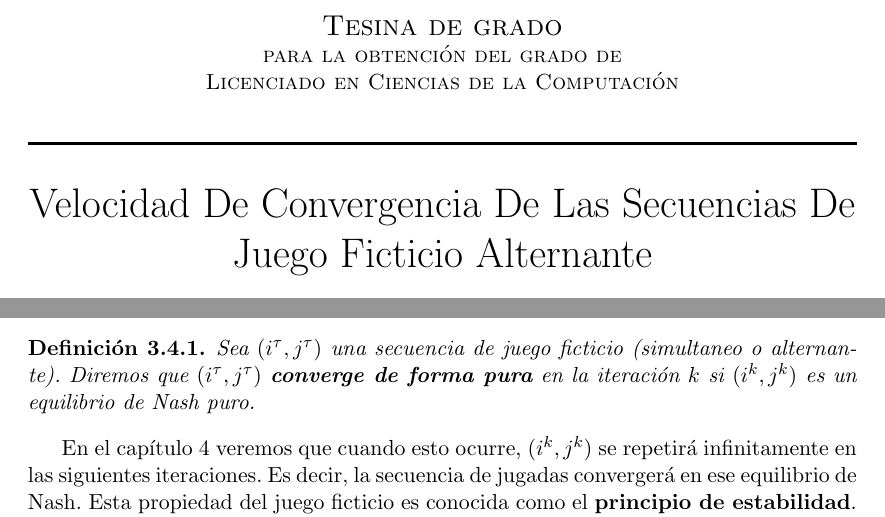
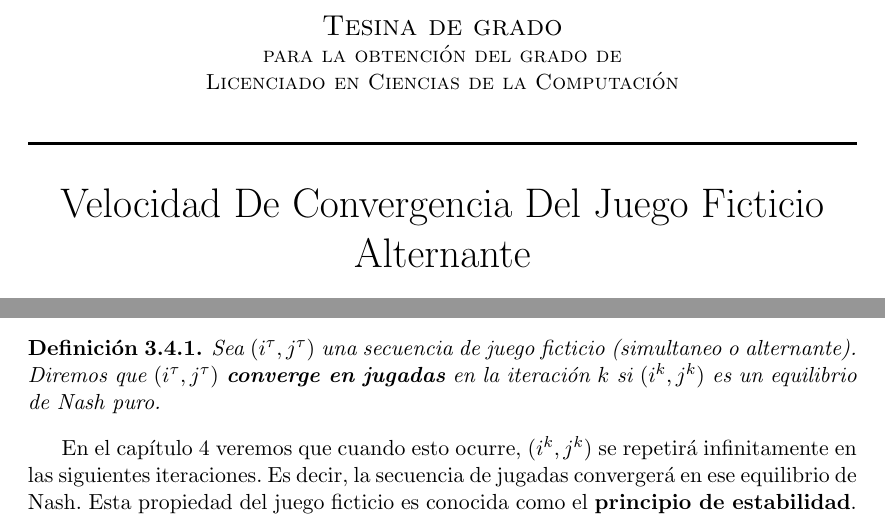
Before and after one commit to QPotato/TesinaWrite, a LaTeX thesis (Tesis.tex, which reads Capitulos/Chapter3.tex, titulo.tex): two parts of pages 1 and 15 of 36, joined at a grey line, cut so that both start at the same text. Compiled offline with pdfLaTeX.

Commit message:
cambios menores

```diff
--- a/Capitulos/Chapter3.tex
+++ b/Capitulos/Chapter3.tex
@@ -121,7 +121,7 @@ El interés por el estudio del juego ficticio recae en su utilidad como mecanism
 
 \begin{definition}
 
-    Sea $(i^\tau, j^\tau)$ una secuencia de juego ficticio (simultaneo o alternante). Diremos que $(i^\tau, j^\tau)$ \concept{converge de forma pura} en la iteración $k$ si $(i^k, j^k)$ es un equilibrio de Nash puro.
+    Sea $(i^\tau, j^\tau)$ una secuencia de juego ficticio (simultaneo o alternante). Diremos que $(i^\tau, j^\tau)$ \concept{converge en jugadas} en la iteración $k$ si $(i^k, j^k)$ es un equilibrio de Nash puro.
 
 \end{definition}
 
--- a/titulo.tex
+++ b/titulo.tex
@@ -9,7 +9,7 @@
      Licenciado en Ciencias de la Computaci\'on}\\[0.5cm]
     % Title
     \HRule \\[0.4cm] %---------------------
-        {\huge \centering{Velocidad De Convergencia De Las Secuencias De Juego Ficticio Alternante} \\[0.4cm]}
+        {\huge \centering{Velocidad De Convergencia Del Juego Ficticio Alternante} \\[0.4cm]}
 
     \HRule \\[0.4cm] %---------------------
     \noindent
```
Also changed, not shown: Tesis.pdf, Capitulos/Chapter3.tex (4 more changed lines).
